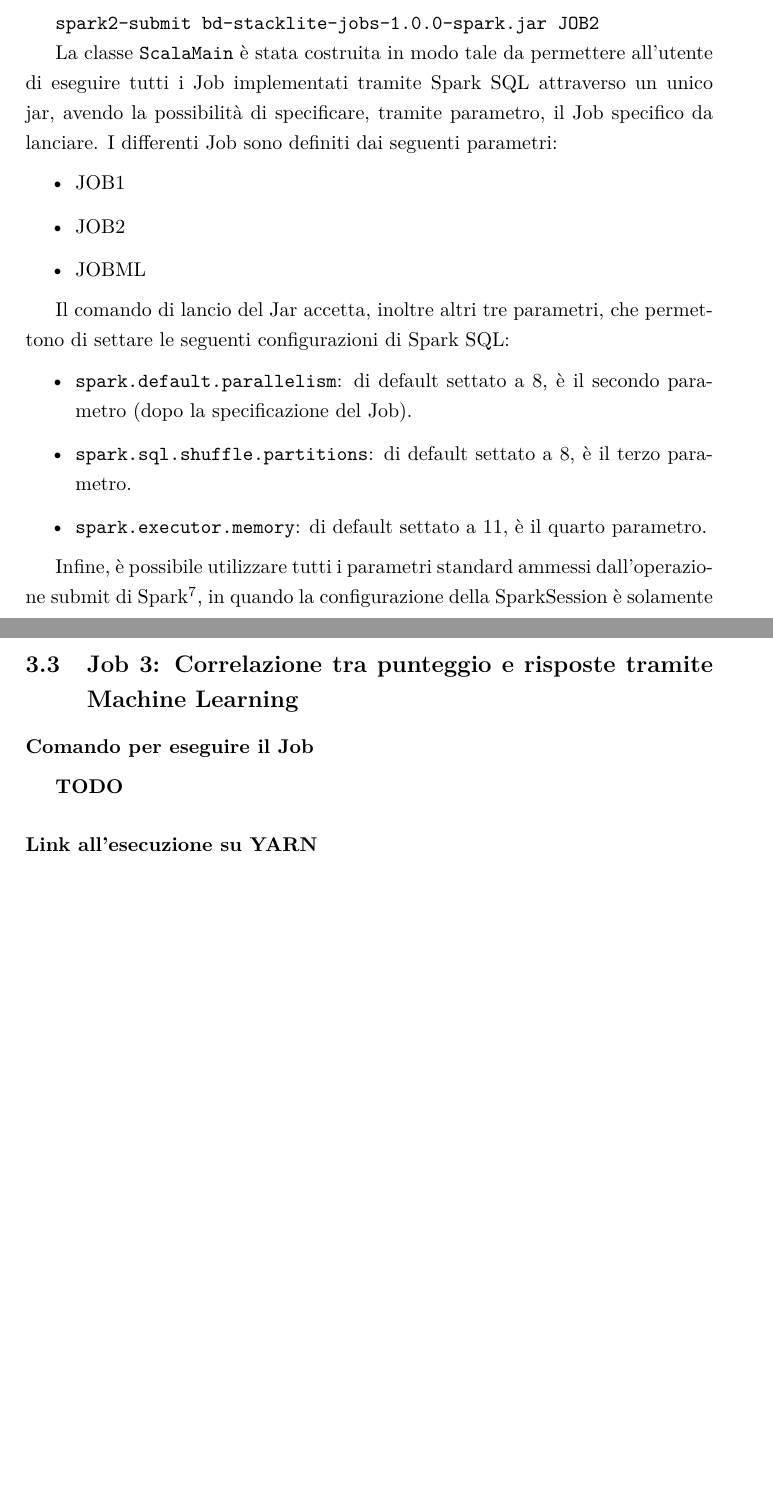
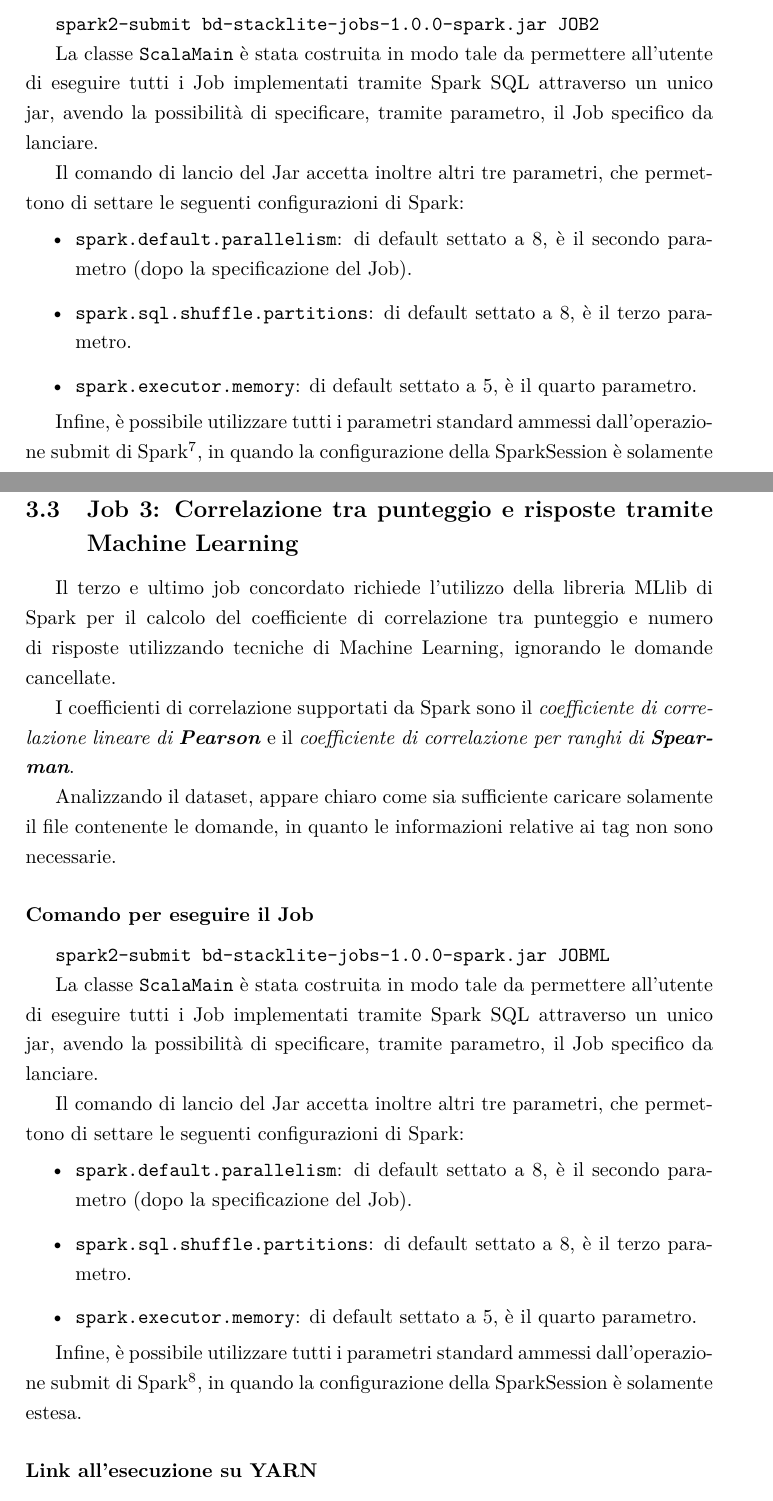
Before and after one commit to NiccoMlt/BD-StackLite-Jobs, a LaTeX document (report/report.tex, which reads report/src/job2.tex, report/src/job3.tex): two parts of pages 12 and 15 of 15 before the commit and two parts of pages 12 and 15 of 17 after it, joined at a grey line, cut so that both start at the same text, the shorter picture padded with empty space. Compiled offline with pdfLaTeX.

Commit message:
ML job partially documented in report

```diff
--- a/report/report.tex
+++ b/report/report.tex
@@ -58,6 +58,10 @@
 
 \titleformat{\paragraph}[hang]{\normalfont\normalsize\bfseries}{\theparagraph}{1em}{#1}
 \titlespacing*{\paragraph}{0pt}{3.25ex plus 1ex minus .2ex}{0.5em}
+
+\usepackage{enumitem}
+\setlist[itemize]{itemsep=3pt,topsep=3pt}
+\setlist[enumerate]{itemsep=3pt,topsep=3pt}
 
 \usepackage{xurl}
 \usepackage[a-1b]{pdfx}         % permette di generare PDF/A; importa anche hyperref
--- a/report/src/job2.tex
+++ b/report/src/job2.tex
@@ -114,18 +114,12 @@
 
   La classe \texttt{ScalaMain} è stata costruita in modo tale da permettere all'utente di eseguire tutti i Job implementati tramite
   Spark SQL attraverso un unico jar, avendo la possibilità di specificare, tramite parametro, il Job specifico da lanciare.
-  I differenti Job sono definiti dai seguenti parametri:
-  \begin{itemize}
-    \item JOB1
-    \item JOB2
-    \item JOBML
-  \end{itemize}
 
-  Il comando di lancio del Jar accetta, inoltre altri tre parametri, che permettono di settare le seguenti configurazioni di Spark SQL\@:
+  Il comando di lancio del Jar accetta inoltre altri tre parametri, che permettono di settare le seguenti configurazioni di Spark\@:
   \begin{itemize}
     \item \texttt{spark.default.parallelism}: di default settato a 8, è il secondo parametro (dopo la specificazione del Job).
     \item \texttt{spark.sql.shuffle.partitions}: di default settato a 8, è il terzo parametro.
-    \item \texttt{spark.executor.memory}: di default settato a 11, è il quarto parametro.
+    \item \texttt{spark.executor.memory}: di default settato a 5, è il quarto parametro.
   \end{itemize}
 
   Infine, è possibile utilizzare tutti i parametri standard ammessi dall'operazione submit di Spark\footnote{\url{https://spark.apache.org/docs/2.1.0/submitting-applications.html}},
--- a/report/src/job3.tex
+++ b/report/src/job3.tex
@@ -7,14 +7,34 @@
 % arara: pdflatex: { synctex: yes, shell: yes, interaction: nonstopmode }
 
 \subsection[%
-    Job 3: Correlazione tra punteggio e risposte tramite Machine Learning%
+    Job 3: Correlazione tra punteggio e risposte%
   ]{%
     Job 3: Correlazione tra punteggio e risposte tramite Machine Learning%
   }\label{subsec:job3}
 
+  Il terzo e ultimo job concordato richiede l'utilizzo della libreria MLlib di Spark per il calcolo del coefficiente di correlazione
+  tra punteggio e numero di risposte utilizzando tecniche di Machine Learning, ignorando le domande cancellate.
+
+  I coefficienti di correlazione supportati da Spark sono il \textit{coefficiente di correlazione lineare di \textbf{Pearson}} e il \textit{coefficiente di correlazione per ranghi di \textbf{Spearman}}.
+
+  Analizzando il dataset, appare chiaro come sia sufficiente caricare solamente il file contenente le domande, in quanto le informazioni relative ai tag non sono necessarie.
+
   \paragraph{Comando per eseguire il Job}\label{par:job3:cmd}
 
-  \textbf{TODO}
+  \texttt{spark2-submit bd-stacklite-jobs-1.0.0-spark.jar JOBML}
+
+  La classe \texttt{ScalaMain} è stata costruita in modo tale da permettere all'utente di eseguire tutti i Job implementati tramite
+  Spark SQL attraverso un unico jar, avendo la possibilità di specificare, tramite parametro, il Job specifico da lanciare.
+
+  Il comando di lancio del Jar accetta inoltre altri tre parametri, che permettono di settare le seguenti configurazioni di Spark\@:
+  \begin{itemize}
+    \item \texttt{spark.default.parallelism}: di default settato a 8, è il secondo parametro (dopo la specificazione del Job).
+    \item \texttt{spark.sql.shuffle.partitions}: di default settato a 8, è il terzo parametro.
+    \item \texttt{spark.executor.memory}: di default settato a 5, è il quarto parametro.
+  \end{itemize}
+
+  Infine, è possibile utilizzare tutti i parametri standard ammessi dall'operazione submit di Spark\footnote{\url{https://spark.apache.org/docs/2.1.0/submitting-applications.html}},
+  in quando la configurazione della SparkSession è solamente estesa.
 
   \paragraph{Link all'esecuzione su YARN}\label{par:job3:yarn}
 
```
Also changed, not shown: report/src/job1.tex (+2 -8 lines), report/src/job3.tex (35 more changed lines), 1 other file.
